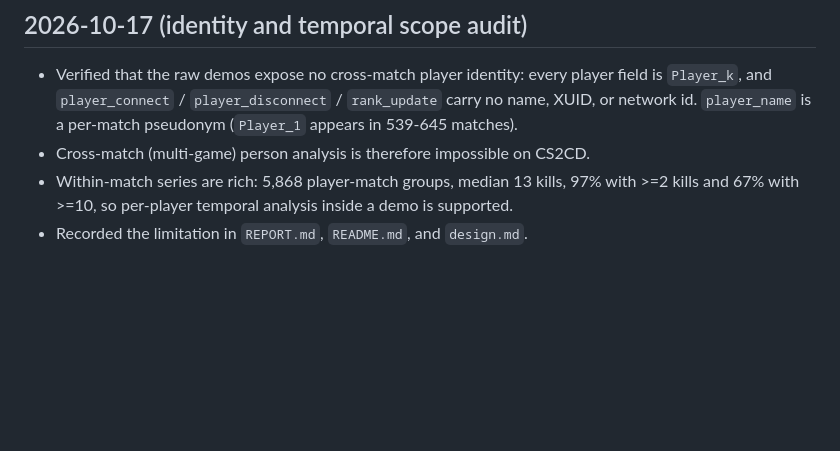
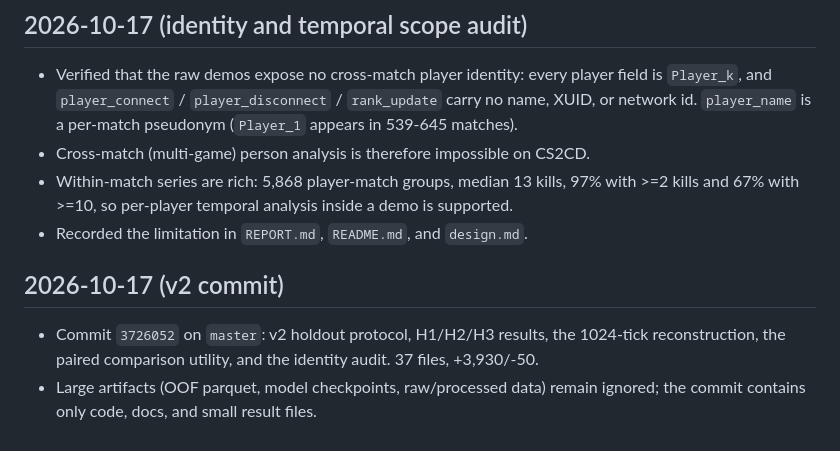
Before and after one commit to wwkkyy0325/ValveGuard, a Markdown page: docs/llmwiki/changelog.md, the part around the change. GitHub-like rendering; blank space fills up the shorter version.

Commit message:
docs: record v2 commit

```diff
--- a/docs/llmwiki/changelog.md
+++ b/docs/llmwiki/changelog.md
@@ -231,3 +231,11 @@
   97% with >=2 kills and 67% with >=10, so per-player temporal analysis inside
   a demo is supported.
 - Recorded the limitation in `REPORT.md`, `README.md`, and `design.md`.
+
+## 2026-10-17 (v2 commit)
+
+- Commit `3726052` on `master`: v2 holdout protocol, H1/H2/H3 results, the
+  1024-tick reconstruction, the paired comparison utility, and the identity
+  audit. 37 files, +3,930/-50.
+- Large artifacts (OOF parquet, model checkpoints, raw/processed data) remain
+  ignored; the commit contains only code, docs, and small result files.
```
